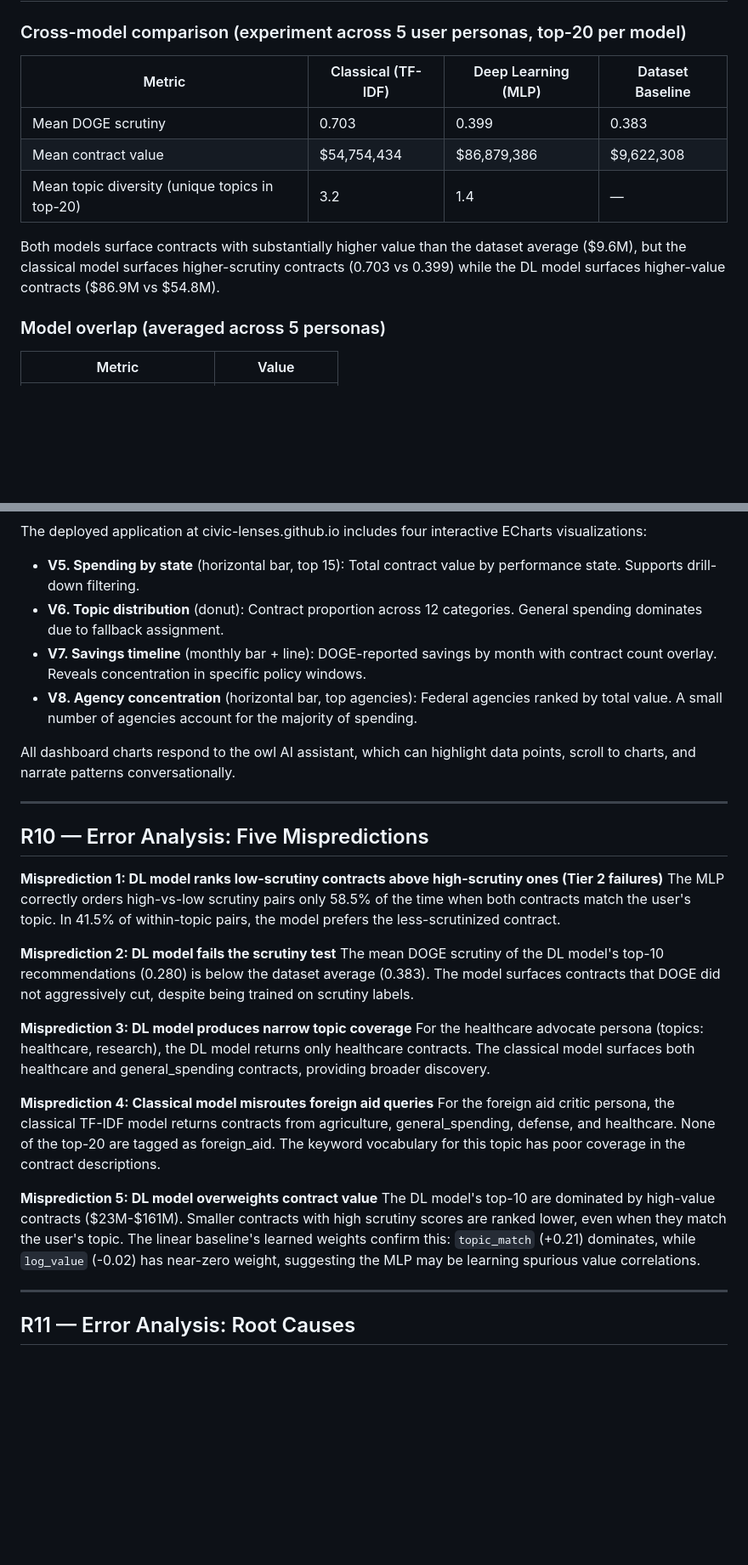
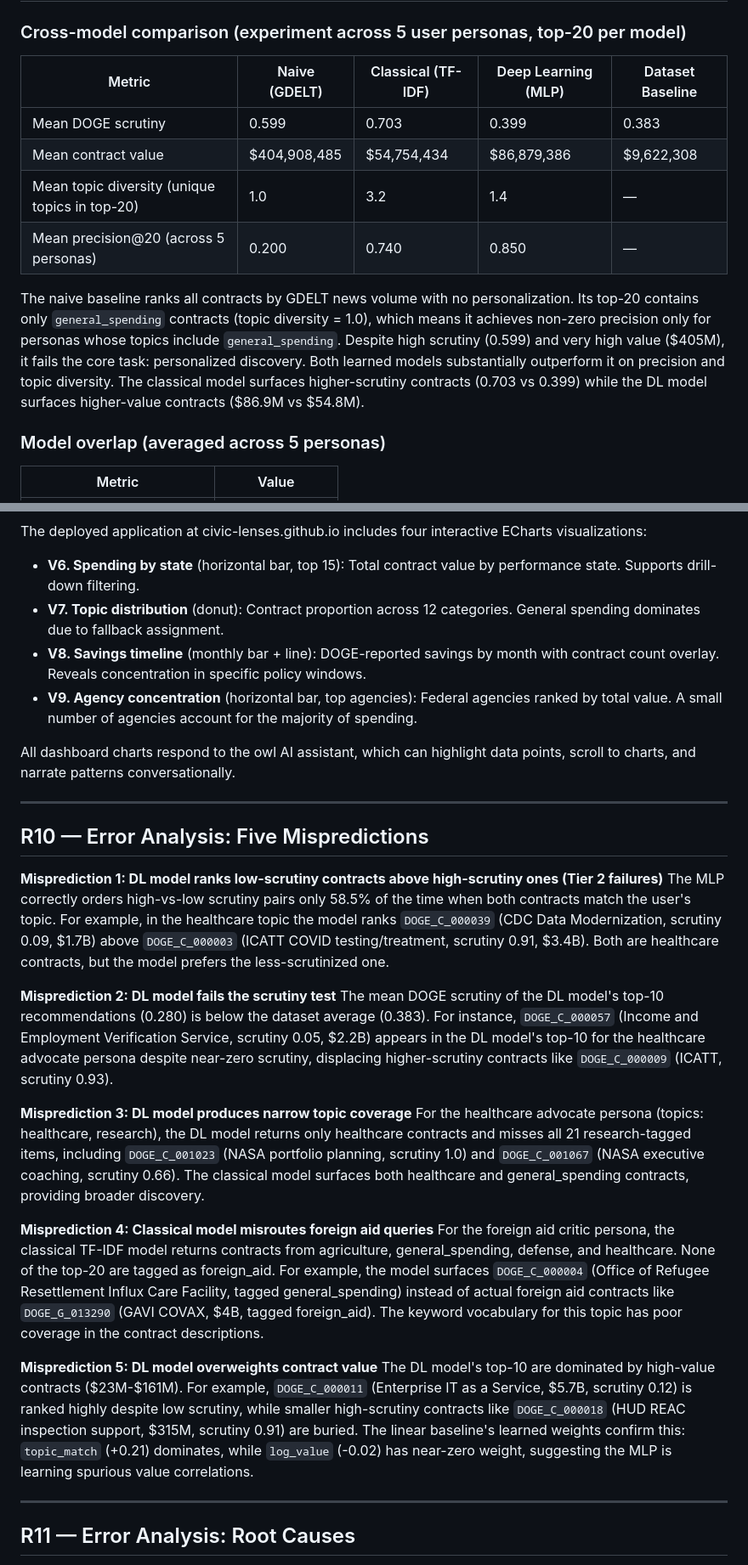
Before and after one commit to civic-lenses/civic-lenses.github.io, a Markdown page: docs/report.md, 2 parts joined by grey strips. Shown at 85% size. Rendered like a GitHub page; blank space fills up the shorter version.

```diff
--- a/docs/report.md
+++ b/docs/report.md
@@ -164,13 +166,14 @@ Train/validation split is temporal: contracts deleted Jan-Mar 2025 for training,
 
 ### Cross-model comparison (experiment across 5 user personas, top-20 per model)
 
-| Metric | Classical (TF-IDF) | Deep Learning (MLP) | Dataset Baseline |
-|--------|-------------------|--------------------|-----------------|
-| Mean DOGE scrutiny | 0.703 | 0.399 | 0.383 |
-| Mean contract value | $54,754,434 | $86,879,386 | $9,622,308 |
-| Mean topic diversity (unique topics in top-20) | 3.2 | 1.4 | — |
+| Metric | Naive (GDELT) | Classical (TF-IDF) | Deep Learning (MLP) | Dataset Baseline |
+|--------|--------------|-------------------|--------------------|-----------------|
+| Mean DOGE scrutiny | 0.599 | 0.703 | 0.399 | 0.383 |
+| Mean contract value | $404,908,485 | $54,754,434 | $86,879,386 | $9,622,308 |
+| Mean topic diversity (unique topics in top-20) | 1.0 | 3.2 | 1.4 | — |
+| Mean precision@20 (across 5 personas) | 0.200 | 0.740 | 0.850 | — |
 
-Both models surface contracts with substantially higher value than the dataset average ($9.6M), but the classical model surfaces higher-scrutiny contracts (0.703 vs 0.399) while the DL model surfaces higher-value contracts ($86.9M vs $54.8M).
+The naive baseline ranks all contracts by GDELT news volume with no personalization. Its top-20 contains only `general_spending` contracts (topic diversity = 1.0), which means it achieves non-zero precision only for personas whose topics include `general_spending`. Despite high scrutiny (0.599) and very high value ($405M), it fails the core task: personalized discovery. Both learned models substantially outperform it on precision and topic diversity. The classical model surfaces higher-scrutiny contracts (0.703 vs 0.399) while the DL model surfaces higher-value contracts ($86.9M vs $54.8M).
 
 ### Model overlap (averaged across 5 personas)
 
@@ -260,10 +276,10 @@ Perfect topic precision but below-baseline scrutiny. The DL model retrieves the
 
 The deployed application at civic-lenses.github.io includes four interactive ECharts visualizations:
 
-- **V5. Spending by state** (horizontal bar, top 15): Total contract value by performance state. Supports drill-down filtering.
-- **V6. Topic distribution** (donut): Contract proportion across 12 categories. General spending dominates due to fallback assignment.
-- **V7. Savings timeline** (monthly bar + line): DOGE-reported savings by month with contract count overlay. Reveals concentration in specific policy windows.
-- **V8. Agency concentration** (horizontal bar, top agencies): Federal agencies ranked by total value. A small number of agencies account for the majority of spending.
+- **V6. Spending by state** (horizontal bar, top 15): Total contract value by performance state. Supports drill-down filtering.
+- **V7. Topic distribution** (donut): Contract proportion across 12 categories. General spending dominates due to fallback assignment.
+- **V8. Savings timeline** (monthly bar + line): DOGE-reported savings by month with contract count overlay. Reveals concentration in specific policy windows.
+- **V9. Agency concentration** (horizontal bar, top agencies): Federal agencies ranked by total value. A small number of agencies account for the majority of spending.
 
 All dashboard charts respond to the owl AI assistant, which can highlight data points, scroll to charts, and narrate patterns conversationally.
 
@@ -272,19 +288,19 @@ All dashboard charts respond to the owl AI assistant, which can highlight data p
 ## R10 — Error Analysis: Five Mispredictions
 
 **Misprediction 1: DL model ranks low-scrutiny contracts above high-scrutiny ones (Tier 2 failures)**
-The MLP correctly orders high-vs-low scrutiny pairs only 58.5% of the time when both contracts match the user's topic. In 41.5% of within-topic pairs, the model prefers the less-scrutinized contract.
+The MLP correctly orders high-vs-low scrutiny pairs only 58.5% of the time when both contracts match the user's topic. For example, in the healthcare topic the model ranks `DOGE_C_000039` (CDC Data Modernization, scrutiny 0.09, $1.7B) above `DOGE_C_000003` (ICATT COVID testing/treatment, scrutiny 0.91, $3.4B). Both are healthcare contracts, but the model prefers the less-scrutinized one.
 
 **Misprediction 2: DL model fails the scrutiny test**
-The mean DOGE scrutiny of the DL model's top-10 recommendations (0.280) is below the dataset average (0.383). The model surfaces contracts that DOGE did not aggressively cut, despite being trained on scrutiny labels.
+The mean DOGE scrutiny of the DL model's top-10 recommendations (0.280) is below the dataset average (0.383). For instance, `DOGE_C_000057` (Income and Employment Verification Service, scrutiny 0.05, $2.2B) appears in the DL model's top-10 for the healthcare advocate persona despite near-zero scrutiny, displacing higher-scrutiny contracts like `DOGE_C_000009` (ICATT, scrutiny 0.93).
 
 **Misprediction 3: DL model produces narrow topic coverage**
-For the healthcare advocate persona (topics: healthcare, research), the DL model returns only healthcare contracts. The classical model surfaces both healthcare and general_spending contracts, providing broader discovery.
+For the healthcare advocate persona (topics: healthcare, research), the DL model returns only healthcare contracts and misses all 21 research-tagged items, including `DOGE_C_001023` (NASA portfolio planning, scrutiny 1.0) and `DOGE_C_001067` (NASA executive coaching, scrutiny 0.66). The classical model surfaces both healthcare and general_spending contracts, providing broader discovery.
 
 **Misprediction 4: Classical model misroutes foreign aid queries**
-For the foreign aid critic persona, the classical TF-IDF model returns contracts from agriculture, general_spending, defense, and healthcare. None of the top-20 are tagged as foreign_aid. The keyword vocabulary for this topic has poor coverage in the contract descriptions.
+For the foreign aid critic persona, the classical TF-IDF model returns contracts from agriculture, general_spending, defense, and healthcare. None of the top-20 are tagged as foreign_aid. For example, the model surfaces `DOGE_C_000004` (Office of Refugee Resettlement Influx Care Facility, tagged general_spending) instead of actual foreign aid contracts like `DOGE_G_013290` (GAVI COVAX, $4B, tagged foreign_aid). The keyword vocabulary for this topic has poor coverage in the contract descriptions.
 
 **Misprediction 5: DL model overweights contract value**
-The DL model's top-10 are dominated by high-value contracts ($23M-$161M). Smaller contracts with high scrutiny scores are ranked lower, even when they match the user's topic. The linear baseline's learned weights confirm this: `topic_match` (+0.21) dominates, while `log_value` (-0.02) has near-zero weight, suggesting the MLP may be learning spurious value correlations.
+The DL model's top-10 are dominated by high-value contracts ($23M-$161M). For example, `DOGE_C_000011` (Enterprise IT as a Service, $5.7B, scrutiny 0.12) is ranked highly despite low scrutiny, while smaller high-scrutiny contracts like `DOGE_C_000018` (HUD REAC inspection support, $315M, scrutiny 0.91) are buried. The linear baseline's learned weights confirm this: `topic_match` (+0.21) dominates, while `log_value` (-0.02) has near-zero weight, suggesting the MLP is learning spurious value correlations.
 
 ---
 
```
Also changed, not shown: other parts of docs/report.md (+19 -4 lines), .github/REQUIREMENTS_CHECKLIST.md (+13 -13 lines), docs/figures/fig1_model_comparison.png (added), docs/figures/fig2_pairwise_accuracy.png (added), docs/figures/fig3_persona_overlap.png (added), docs/figures/fig4_naive_precision.png (added), 13 other files.
